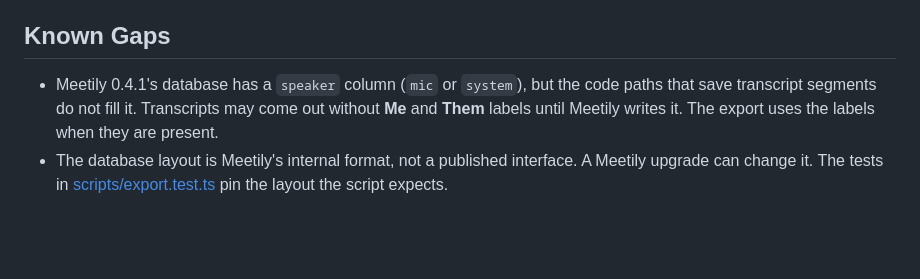
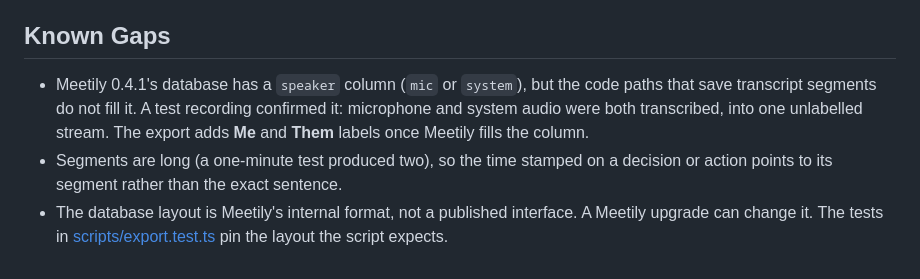
Before and after one commit to lekman/ai-toolkit, a Markdown page: plugins/meeting/README.md, the part around the change. GitHub-like rendering; blank space fills up the shorter version.

Commit message:
docs(meeting): record test-run findings on speaker labels, segment length and UTC dates
Co-Authored-By: Claude Opus 5.5 <noreply@anthropic.com>

```diff
--- a/plugins/meeting/README.md
+++ b/plugins/meeting/README.md
@@ -79,9 +79,12 @@ alone.
 ## Known Gaps
 
 - Meetily 0.4.1's database has a `speaker` column (`mic` or `system`), but the
-  code paths that save transcript segments do not fill it. Transcripts may come
-  out without **Me** and **Them** labels until Meetily writes it. The export
-  uses the labels when they are present.
+  code paths that save transcript segments do not fill it. A test recording
+  confirmed it: microphone and system audio were both transcribed, into one
+  unlabelled stream. The export adds **Me** and **Them** labels once Meetily
+  fills the column.
+- Segments are long (a one-minute test produced two), so the time stamped on a
+  decision or action points to its segment rather than the exact sentence.
 - The database layout is Meetily's internal format, not a published interface.
   A Meetily upgrade can change it. The tests in
   [scripts/export.test.ts](scripts/export.test.ts) pin the layout the script
```
Also changed, not shown: 1 other file.
